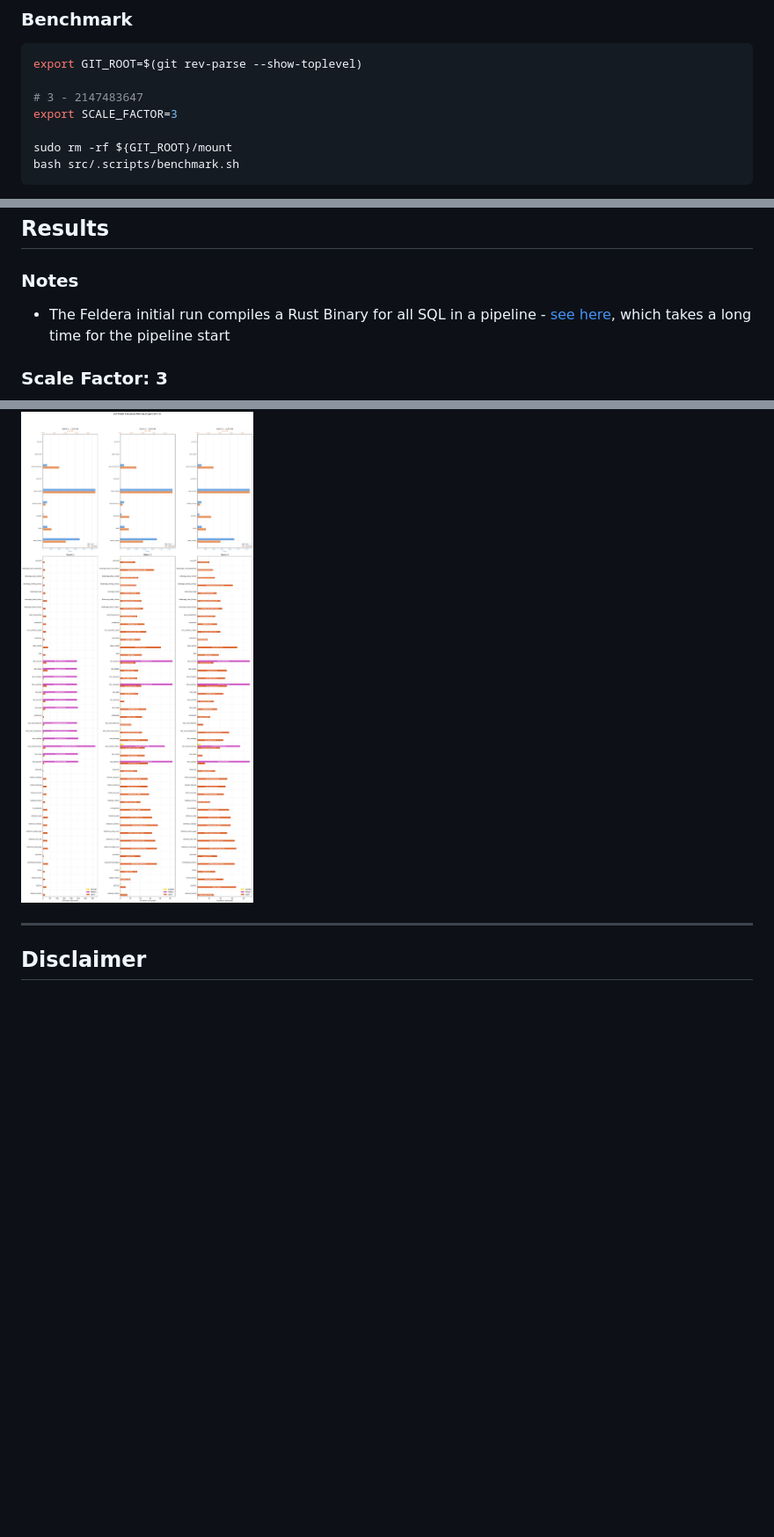
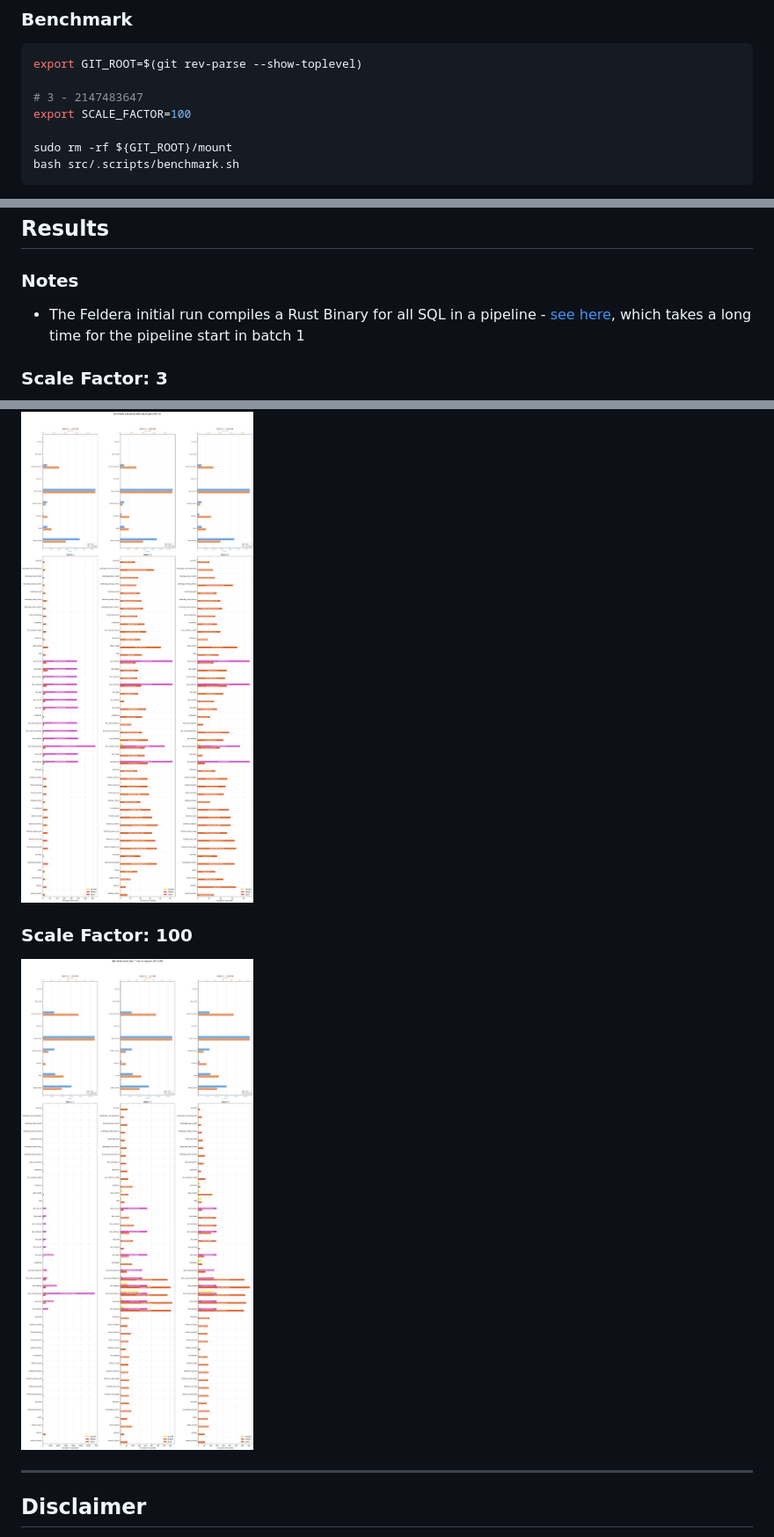
Before and after one commit to mdrakiburrahman/ivm-bench, a Markdown page: README.md, 3 parts joined by grey strips. Shown at 88% size. GitHub-like rendering; pictures changed too: scale-factor-100.png (added); blank space fills up the shorter version.

Commit message:
Scale Factor 100

```diff
--- a/README.md
+++ b/README.md
@@ -38,7 +38,7 @@ See [`contrib/README.md`](contrib/README.md) on how to bootstrap a fresh Windows
 export GIT_ROOT=$(git rev-parse --show-toplevel)
 
 # 3 - 2147483647
-export SCALE_FACTOR=3
+export SCALE_FACTOR=100
 
 sudo rm -rf ${GIT_ROOT}/mount
 bash src/.scripts/benchmark.sh
@@ -80,11 +80,15 @@ Runs 3 batches per engine (Full load`batch1` → append `batch2` → append `bat
 
 ### Notes
 
-* The Feldera initial run compiles a Rust Binary for all SQL in a pipeline - [see here](https://github.com/mdrakiburrahman/feldera/blob/dev/mdrrahman/research/.research/demo/docs/00-end-to-end.md#2-sql-submission-to-running-pipeline), which takes a long time for the pipeline start
+* The Feldera initial run compiles a Rust Binary for all SQL in a pipeline - [see here](https://github.com/mdrakiburrahman/feldera/blob/dev/mdrrahman/research/.research/demo/docs/00-end-to-end.md#2-sql-submission-to-running-pipeline), which takes a long time for the pipeline start in batch 1
 
 ### Scale Factor: 3
 
 ![Results](scale-factor-3.png)
+
+### Scale Factor: 100
+
+![Results](scale-factor-100.png)
 
 ---
 
```
